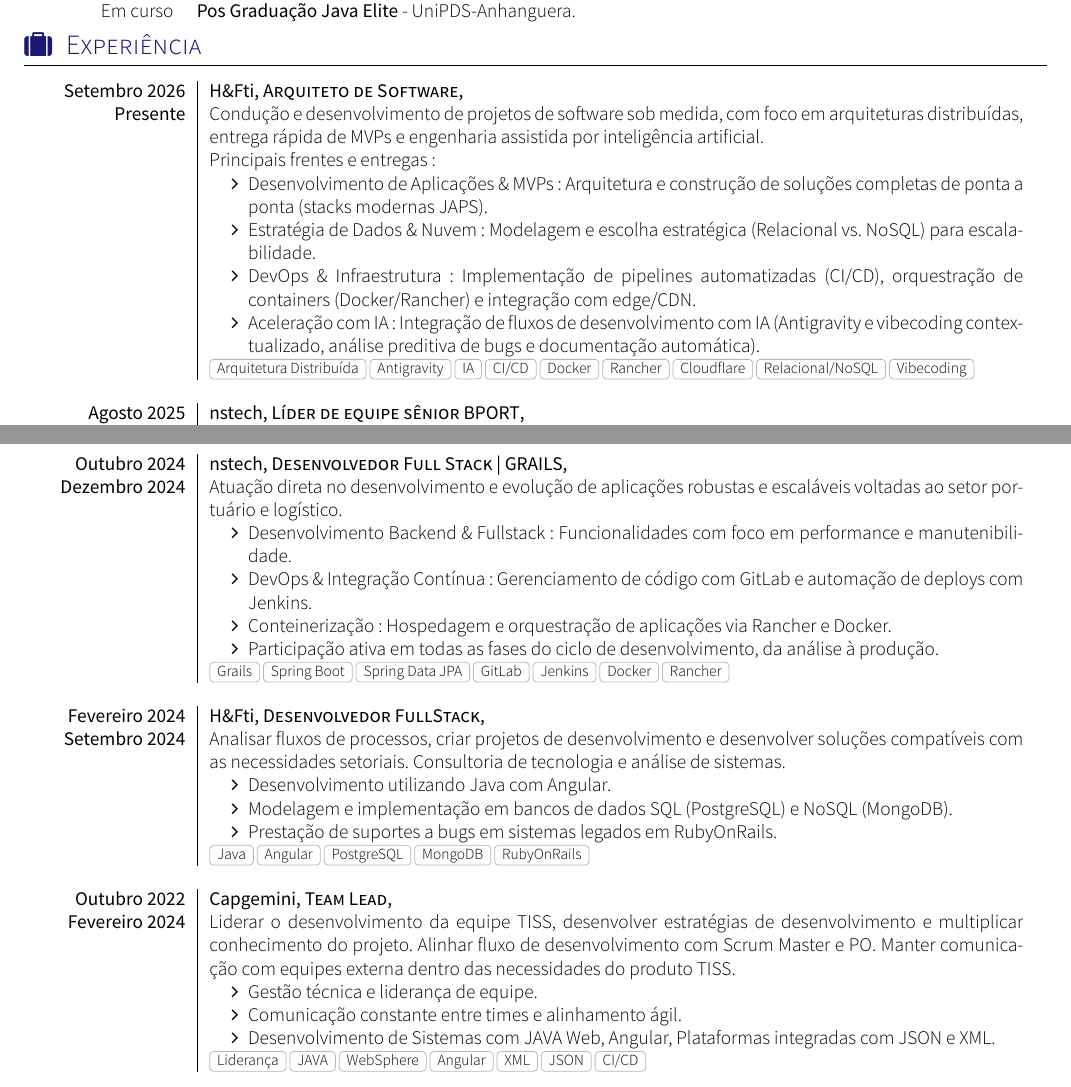
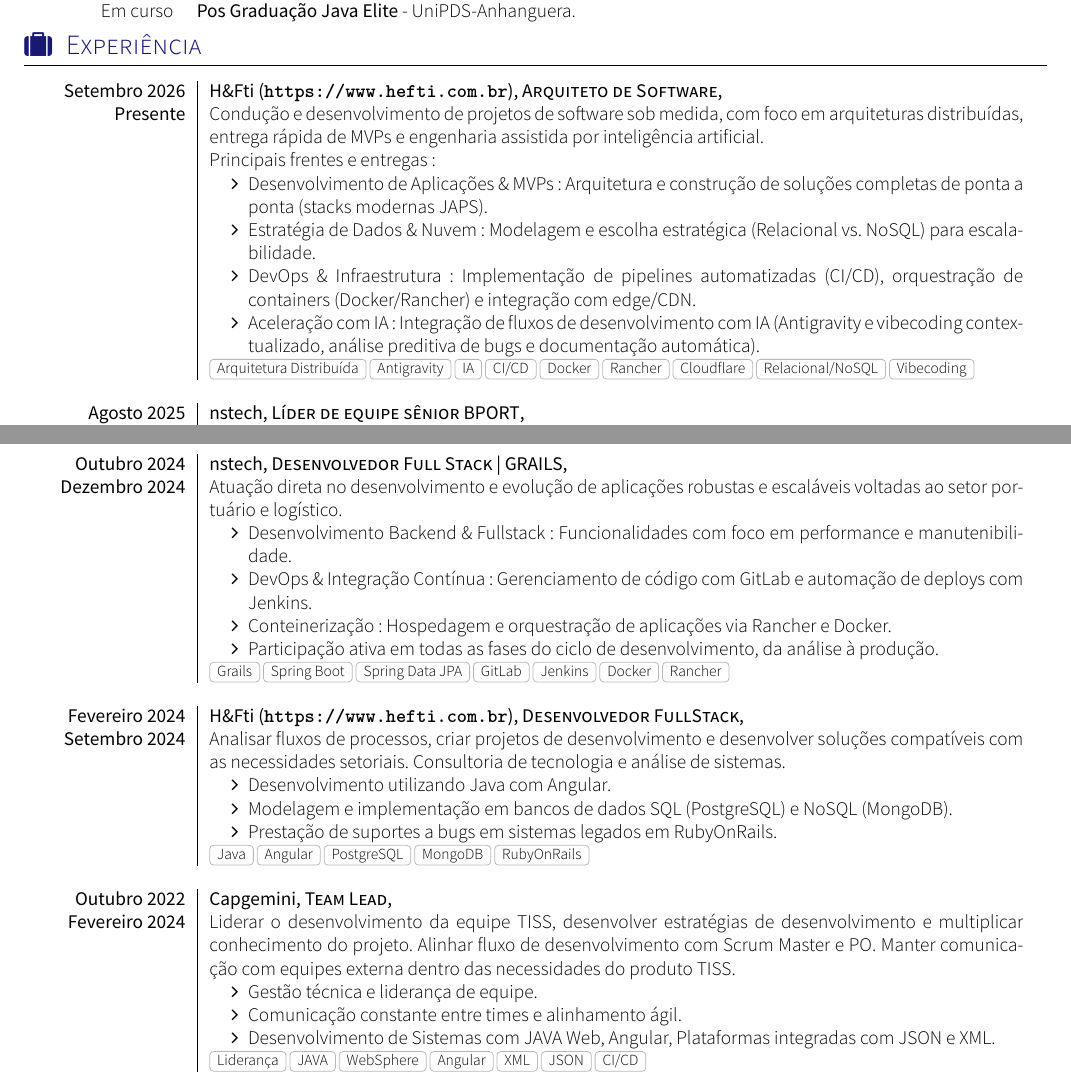
Before and after one commit to allysonhalley/carreira, a LaTeX CV (cv.tex, which reads section_experience.tex): two parts of pages 1 and 2 of 4, joined at a grey line, cut so that both start at the same text. Compiled offline with XeLaTeX; a missing font is replaced by an installed copy or a similar font; a LaTeX package or settings file that is missing is left out.

Commit message:
- Atualização do título para Arquiteto de Software e Líder Técnico - Inclusão das experiências recentes (H&Fti, nstech, Petrobras) - Destaque para ferramentas de IA, Vibecoding, Antigravity e Cursor nas atividades e competências - Inclusão do link do projeto da H&Fti (www.hefti.com.br) como demonstração prática - Adição da formação na DIO e de conhecimentos avançados em DevOps - Correção do encoding dos arquivos .tex para UTF-8 (compatibilidade LuaLaTeX)

```diff
--- a/section_experience.tex
+++ b/section_experience.tex
@@ -13,7 +13,7 @@
 %\renewcommand{\labelitemi}{$\bullet$}
 \begin{experiences}
     \experience
-        {Setembro 2026} {H\&Fti}{Arquiteto de Software}{}
+        {Setembro 2026} {H\&Fti (\url{https://www.hefti.com.br})}{Arquiteto de Software}{}
         {Presente} { Condução e desenvolvimento de projetos de software sob medida, com foco em arquiteturas distribuídas, entrega rápida de MVPs e engenharia assistida por inteligência artificial.\\
         Principais frentes e entregas:
             \begin{itemize}
@@ -61,7 +61,7 @@
             {Grails, Spring Boot, Spring Data JPA, GitLab, Jenkins, Docker, Rancher}
     \emptySeparator
     \experience
-        {Fevereiro 2024} {H\&Fti}{Desenvolvedor FullStack}{}
+        {Fevereiro 2024} {H\&Fti (\url{https://www.hefti.com.br})}{Desenvolvedor FullStack}{}
         {Setembro 2024} { Analisar fluxos de processos, criar projetos de desenvolvimento e desenvolver soluções compatíveis com as necessidades setoriais. Consultoria de tecnologia e análise de sistemas.
             \begin{itemize}
                \item Desenvolvimento utilizando Java com Angular.
```
